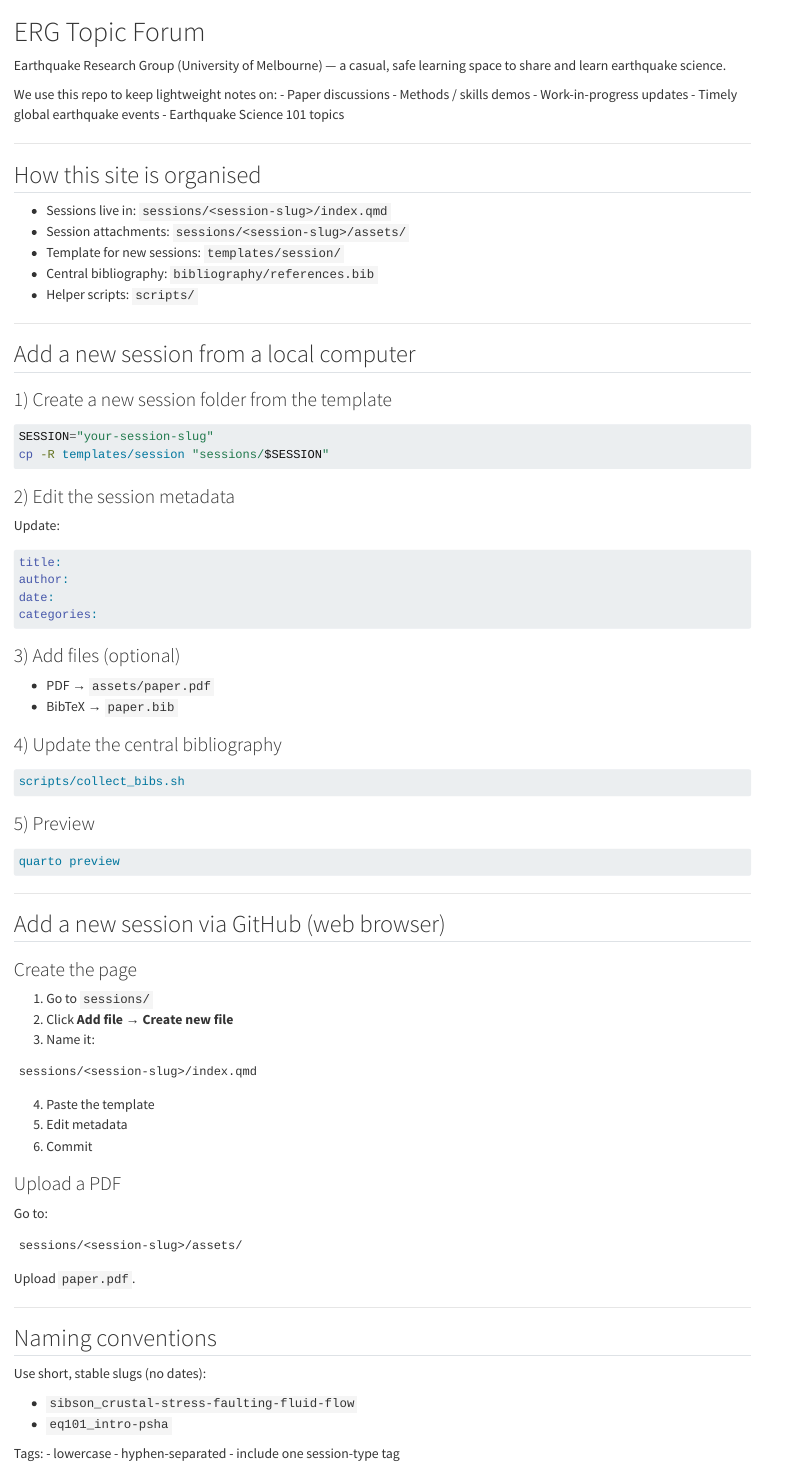
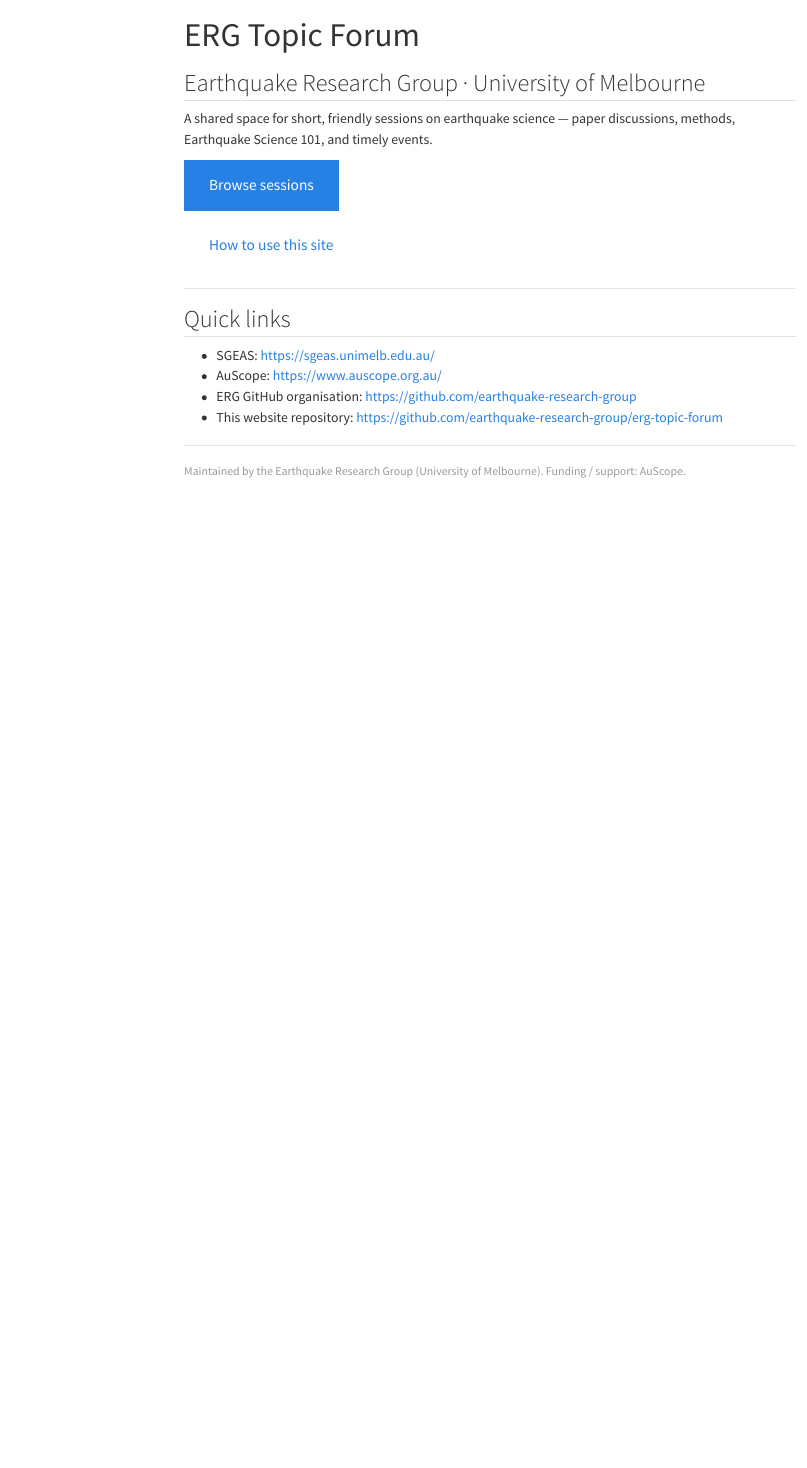
Before and after one commit to earthquake-research-group/erg-topic-forum, a Quarto document (index.qmd): the page in a window 1100 px wide, from its top. Rendered offline with R 4.5, knitr and Pandoc in place of Quarto, with nearby package versions; menus at the side of the page are left out.

Commit message:
add a few further updates

````diff
--- a/_quarto.yml
+++ b/_quarto.yml
@@ -14,6 +14,8 @@ website:
         text: Reading list
       - href: topics/glossary.qmd
         text: Glossary
+      - href: docs/how-to.qmd
+        text: How to use
 
 bibliography: bibliography/references.bib
 
--- a/index.qmd
+++ b/index.qmd
@@ -1,90 +1,35 @@
-# ERG Topic Forum
+---
+title: "ERG Topic Forum"
+page-layout: full
+---
 
-Earthquake Research Group (University of Melbourne) --- a casual, safe
-learning space to share and learn earthquake science.
+## Earthquake Research Group · University of Melbourne
 
-We use this repo to keep lightweight notes on: - Paper discussions -
-Methods / skills demos - Work-in-progress updates - Timely global
-earthquake events - Earthquake Science 101 topics
+A shared space for short, friendly sessions on earthquake science — paper discussions, methods, Earthquake Science 101, and timely events.
 
-------------------------------------------------------------------------
+<div class="d-flex gap-2 flex-wrap">
 
-## How this site is organised
+<a href="sessions/" class="btn btn-primary btn-lg">
+  Browse sessions
+</a>
 
--   Sessions live in: `sessions/<session-slug>/index.qmd`
--   Session attachments: `sessions/<session-slug>/assets/`
--   Template for new sessions: `templates/session/`
--   Central bibliography: `bibliography/references.bib`
--   Helper scripts: `scripts/`
+<a href="docs/how-to.html" class="btn btn-outline-secondary btn-lg">
+  How to use this site
+</a>
 
-------------------------------------------------------------------------
+</div>
 
-## Add a new session from a local computer
+---
 
-### 1) Create a new session folder from the template
+## Quick links
 
-``` bash
-SESSION="your-session-slug"
-cp -R templates/session "sessions/$SESSION"
-```
+- SGEAS: https://sgeas.unimelb.edu.au/
+- AuScope: https://www.auscope.org.au/
+- ERG GitHub organisation: https://github.com/earthquake-research-group
+- This website repository: https://github.com/earthquake-research-group/erg-topic-forum
 
-### 2) Edit the session metadata
+---
 
-Update:
-
-``` yaml
-title:
-author:
-date:
-categories:
-```
-
-### 3) Add files (optional)
-
--   PDF → `assets/paper.pdf`
--   BibTeX → `paper.bib`
-
-### 4) Update the central bibliography
-
-``` bash
-scripts/collect_bibs.sh
-```
-
-### 5) Preview
-
-``` bash
-quarto preview
-```
-
-------------------------------------------------------------------------
-
-## Add a new session via GitHub (web browser)
-
-### Create the page
-
-1.  Go to `sessions/`
-2.  Click **Add file → Create new file**
-3.  Name it:
-
-```{=html}
-<!-- -->
-```
-    sessions/<session-slug>/index.qmd
-
-4.  Paste the template
-5.  Edit metadata
-6.  Commit
-
-### Upload a PDF
-
-Go to:
-
-    sessions/<session-slug>/assets/
-
-Upload `paper.pdf`.
-
-------------------------------------------------------------------------
-
-## Naming conventions
-
-Use short, stable slugs (no dates):
+<div class="small text-muted">
+Maintained by the Earthquake Research Group (University of Melbourne). Funding / support: AuScope.
+</div>
````
Also changed, not shown: docs/how-to.qmd (added, +113 -0 lines), index.qmd (5 more changed lines).
